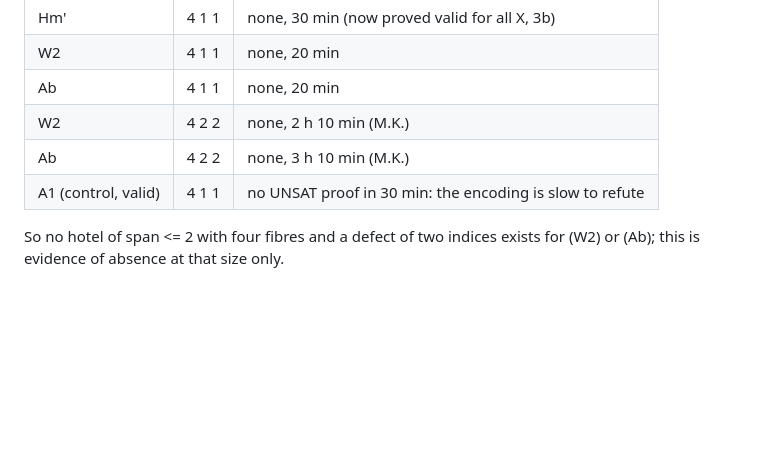
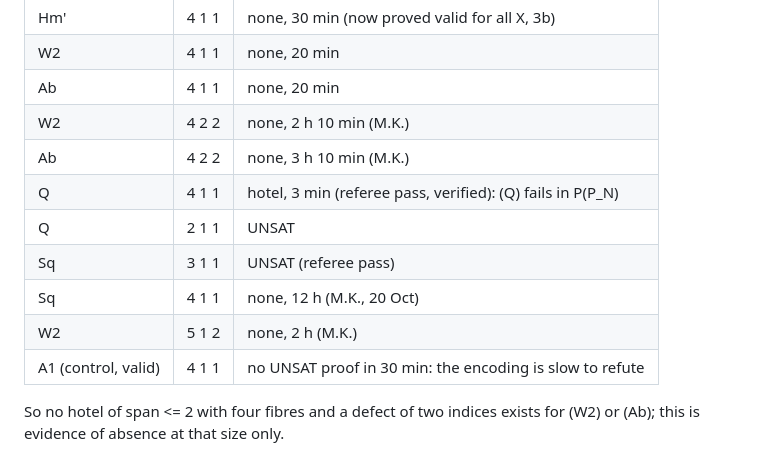
Before and after one commit to mkkinyon/starsemigroup, a Markdown page: notes/infinite-X.md, the part around the change. Rendered like a GitHub page; blank space fills up the shorter version.

Commit message:
Notes: search log (Q hotel, Sq 3 1 1 UNSAT, Sq 4 1 1 none in 12 h)

```diff
--- a/notes/infinite-X.md
+++ b/notes/infinite-X.md
@@ -198,6 +198,11 @@ not closed under the up step.
 | Ab   | 4 1 1 | none, 20 min |
 | W2   | 4 2 2 | none, 2 h 10 min (M.K.) |
 | Ab   | 4 2 2 | none, 3 h 10 min (M.K.) |
+| Q    | 4 1 1 | hotel, 3 min (referee pass, verified): (Q) fails in P(P_N) |
+| Q    | 2 1 1 | UNSAT |
+| Sq   | 3 1 1 | UNSAT (referee pass) |
+| Sq   | 4 1 1 | none, 12 h (M.K., 20 Oct) |
+| W2   | 5 1 2 | none, 2 h (M.K.) |
 | A1 (control, valid) | 4 1 1 | no UNSAT proof in 30 min: the encoding is slow to refute |
 
 So no hotel of span <= 2 with four fibres and a defect of two indices exists for (W2) or (Ab);
```
